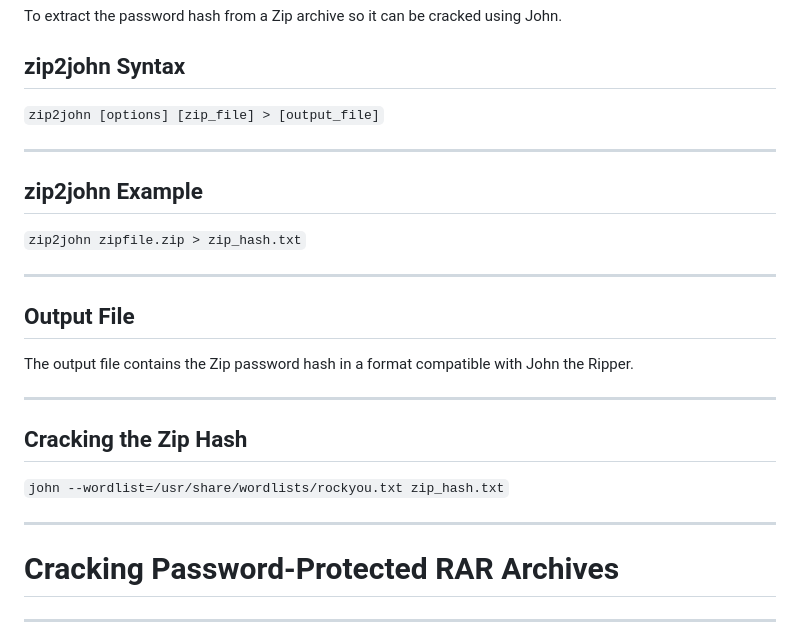
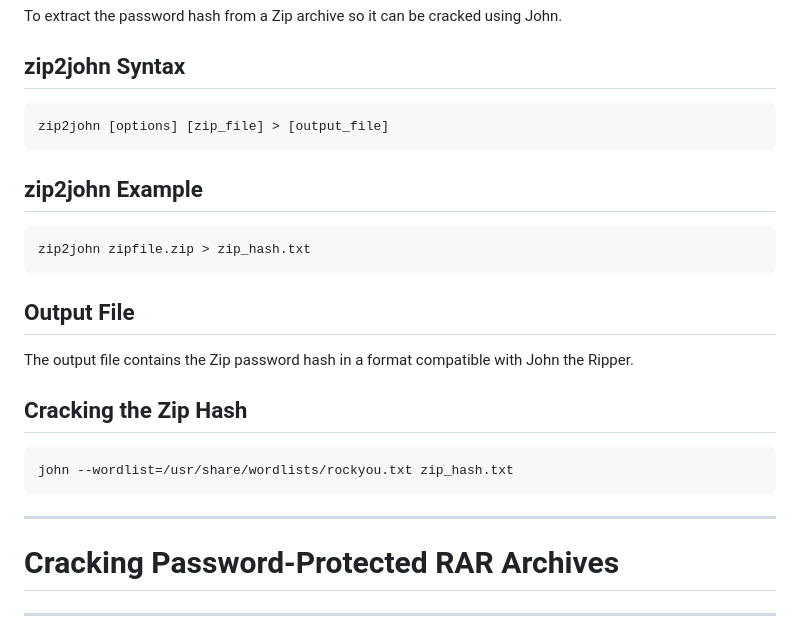
Before and after one commit to AbirlalBera/CYBER_SECURITY, a Markdown page: RANGER/TOOLS/John the Ripper.md, the part around the change. GitHub-like rendering.

Commit message:
vault backup: 2026-02-01 21:12:16

````diff
--- a/RANGER/TOOLS/John the Ripper.md
+++ b/RANGER/TOOLS/John the Ripper.md
@@ -336,28 +336,25 @@ A tool in the John the Ripper suite that converts a password‑protected Zip fil
 To extract the password hash from a Zip archive so it can be cracked using John.
 ## zip2john Syntax
 
-`zip2john [options] [zip_file] > [output_file]`
-
----
+```
+zip2john [options] [zip_file] > [output_file]
+```
 
 ## zip2john Example
 
-`zip2john zipfile.zip > zip_hash.txt`
-
----
-
+```
+zip2john zipfile.zip > zip_hash.txt
+```
 ## Output File
 
 The output file contains the Zip password hash in a format compatible with John the Ripper.
+## Cracking the Zip Hash
+
+```
+john --wordlist=/usr/share/wordlists/rockyou.txt zip_hash.txt
+```
 
 ---
-
-## Cracking the Zip Hash
-
-`john --wordlist=/usr/share/wordlists/rockyou.txt zip_hash.txt`
-
----
-
 # Cracking Password-Protected RAR Archives
 
 ---
````
